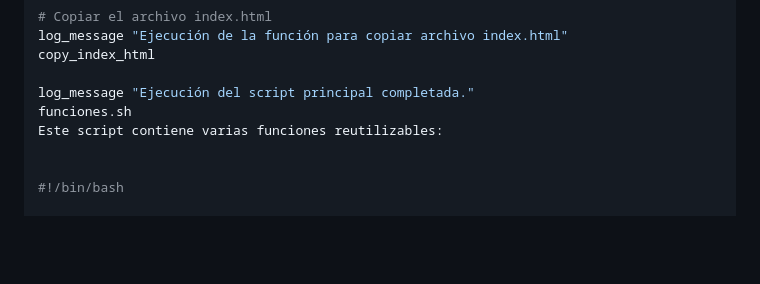
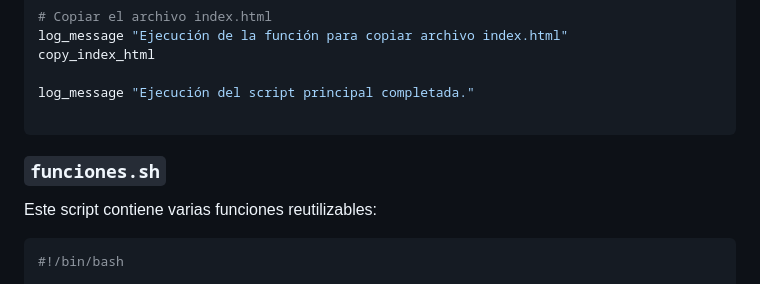
Before and after one commit to AlexandroGSM/bootcampo-devops-71243, a Markdown page: Entrega4/README.md, the part around one of its changes. Drawn GitHub-style; blank space fills up the shorter version.

Commit message:
Corrección en README

````diff
--- a/Entrega4/README.md
+++ b/Entrega4/README.md
@@ -77,10 +77,13 @@ log_message "Ejecución de la función para copiar archivo index.html"
 copy_index_html
 
 log_message "Ejecución del script principal completada."
-funciones.sh
+
+```
+
+### `funciones.sh`
 Este script contiene varias funciones reutilizables:
 
-
+```bash
 #!/bin/bash
 
 # Función de logging
````
Also changed, not shown: other parts of Entrega4/README.md (+2 -0 lines).
